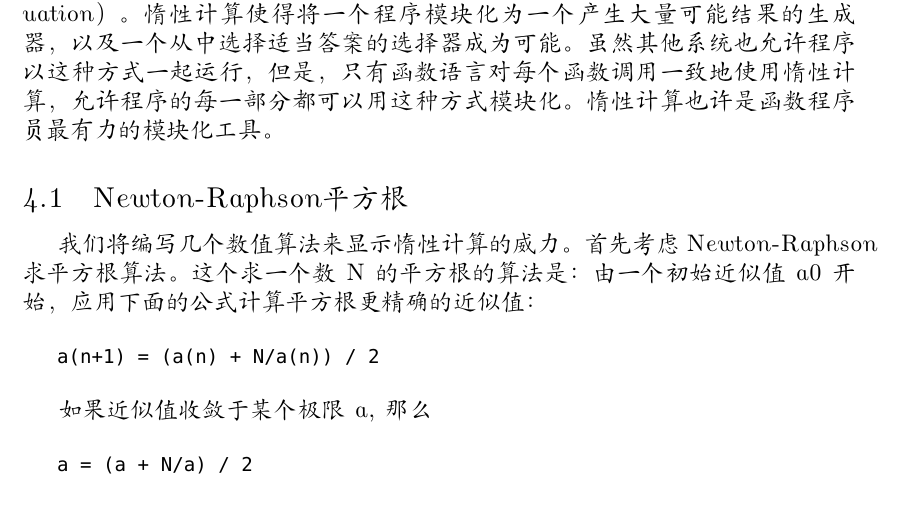
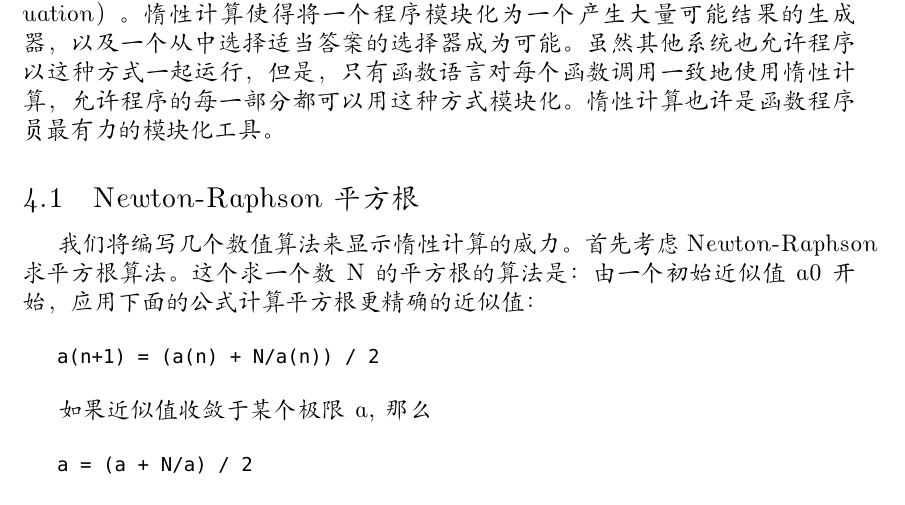
Before and after one commit to neolee/whyfp-cn, a LaTeX paper (WhyFP.tex): part of page 11 of 25, cut so that both start at the same text. Compiled offline with XeLaTeX; a missing font is replaced by an installed copy or a similar font.

Commit message:
Minor fix

```diff
--- a/WhyFP.tex
+++ b/WhyFP.tex
@@ -374,7 +374,7 @@ goto 语句的不存在及其效应与模块化没有多少关系，它仅对``
 
 由于这种计算方法使 f 的运行达到最小，故称之为``惰性计算''（lazy evaluation）。惰性计算使得将一个程序模块化为一个产生大量可能结果的生成器，以及一个从中选择适当答案的选择器成为可能。虽然其他系统也允许程序以这种方式一起运行，但是，只有函数语言对每个函数调用一致地使用惰性计算，允许程序的每一部分都可以用这种方式模块化。惰性计算也许是函数程序员最有力的模块化工具。
 
-\subsection{Newton-Raphson平方根}
+\subsection{Newton-Raphson 平方根}
 
 我们将编写几个数值算法来显示惰性计算的威力。首先考虑 Newton-Raphson 求平方根算法。这个求一个数 N 的平方根的算法是：由一个初始近似值 a0 开始，应用下面的公式计算平方根更精确的近似值：
 
```
Also changed, not shown: WhyFP.pdf, 1 other file.
